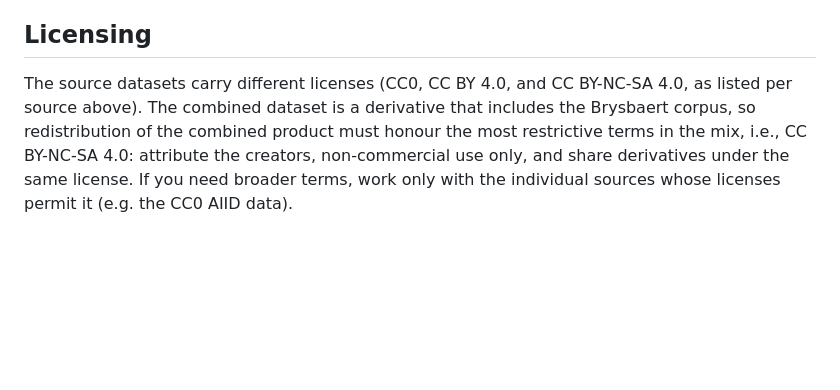
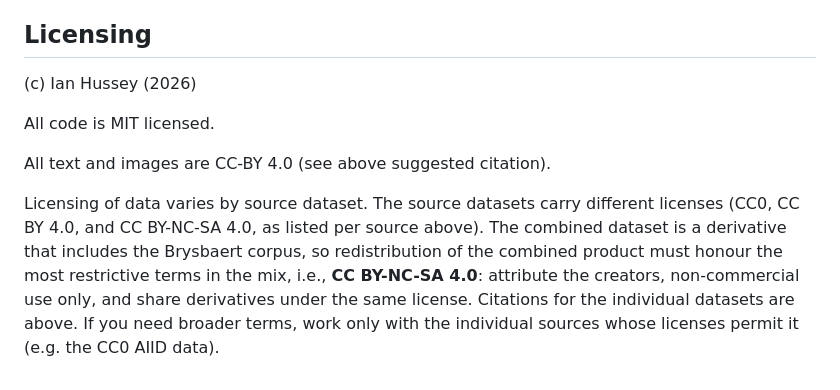
Before and after one commit to ianhussey/granary, a Markdown page: README.md, the part around the change. Rendered like a GitHub page; blank space fills up the shorter version.

Commit message:
updated licensing info in readme

```diff
--- a/README.md
+++ b/README.md
@@ -259,4 +259,10 @@ Hussey, I. (2026). Granary: A very large item-level open dataset of psychologica
 
 ## Licensing
 
-The source datasets carry different licenses (CC0, CC BY 4.0, and CC BY-NC-SA 4.0, as listed per source above). The combined dataset is a derivative that includes the Brysbaert corpus, so redistribution of the combined product must honour the most restrictive terms in the mix, i.e., CC BY-NC-SA 4.0: attribute the creators, non-commercial use only, and share derivatives under the same license. If you need broader terms, work only with the individual sources whose licenses permit it (e.g. the CC0 AIID data).
+(c) Ian Hussey (2026)
+
+All code is MIT licensed.
+
+All text and images are CC-BY 4.0 (see above suggested citation).
+
+Licensing of data varies by source dataset. The source datasets carry different licenses (CC0, CC BY 4.0, and CC BY-NC-SA 4.0, as listed per source above). The combined dataset is a derivative that includes the Brysbaert corpus, so redistribution of the combined product must honour the most restrictive terms in the mix, i.e., **CC BY-NC-SA 4.0**: attribute the creators, non-commercial use only, and share derivatives under the same license. Citations for the individual datasets are above. If you need broader terms, work only with the individual sources whose licenses permit it (e.g. the CC0 AIID data).
```
